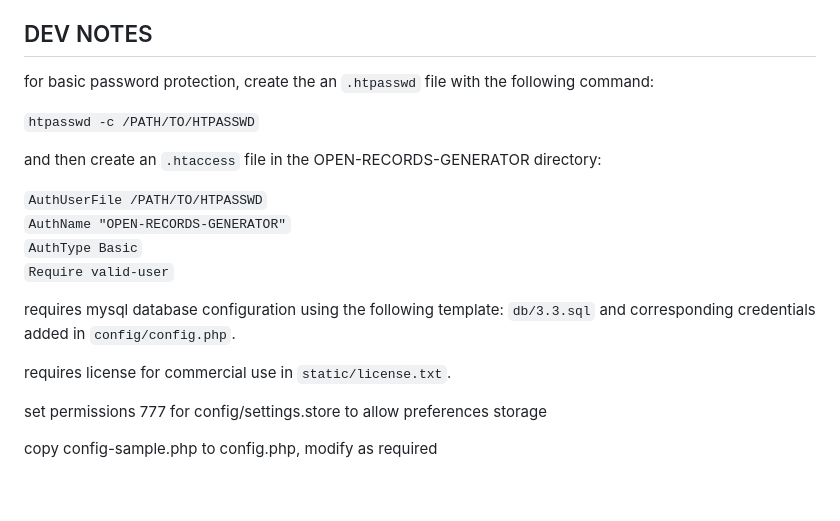
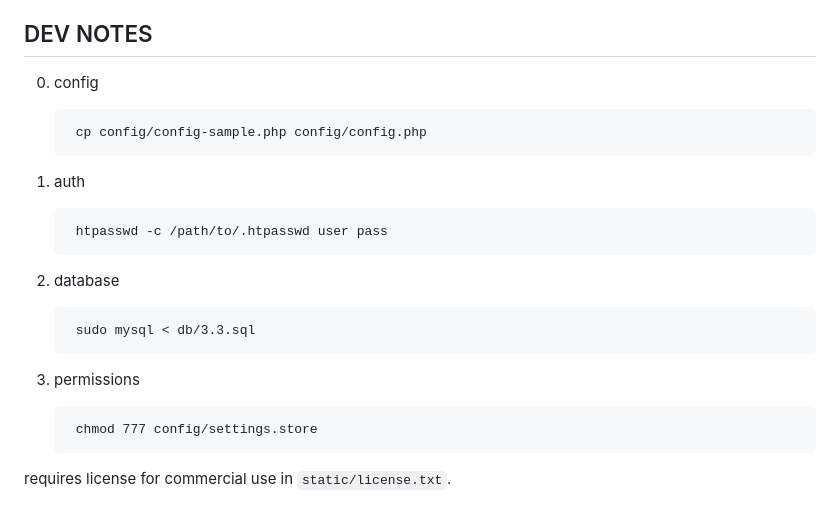
Before and after one commit to O-R-G/open-records-generator, a Markdown page: readme.md, the part around the change. GitHub-like rendering.

```diff
--- a/readme.md
+++ b/readme.md
@@ -163,21 +163,21 @@ Logs the user out of the current session. Useful for changing users or terminati
 + [www.giornopoetrysystems.org/](https://www.giornopoetrysystems.org)
 
 ## DEV NOTES
-for basic password protection, create the an `.htpasswd` file with the following command:
 
-`htpasswd -c /PATH/TO/HTPASSWD`
+0. config
 
-and then create an `.htaccess` file in the OPEN-RECORDS-GENERATOR directory:
+		cp config/config-sample.php config/config.php
 
-`AuthUserFile /PATH/TO/HTPASSWD`
-`AuthName "OPEN-RECORDS-GENERATOR"`
-`AuthType Basic`
-`Require valid-user`
+1. auth
 
-requires mysql database configuration using the following template: `db/3.3.sql` and corresponding credentials added in `config/config.php`.
+		htpasswd -c /path/to/.htpasswd user pass
+
+2. database
+
+		sudo mysql < db/3.3.sql
+
+3. permissions
+
+		chmod 777 config/settings.store
 
 requires license for commercial use in `static/license.txt`.
-
-set permissions 777 for config/settings.store to allow preferences storage
-
-copy config-sample.php to config.php, modify as required
```
